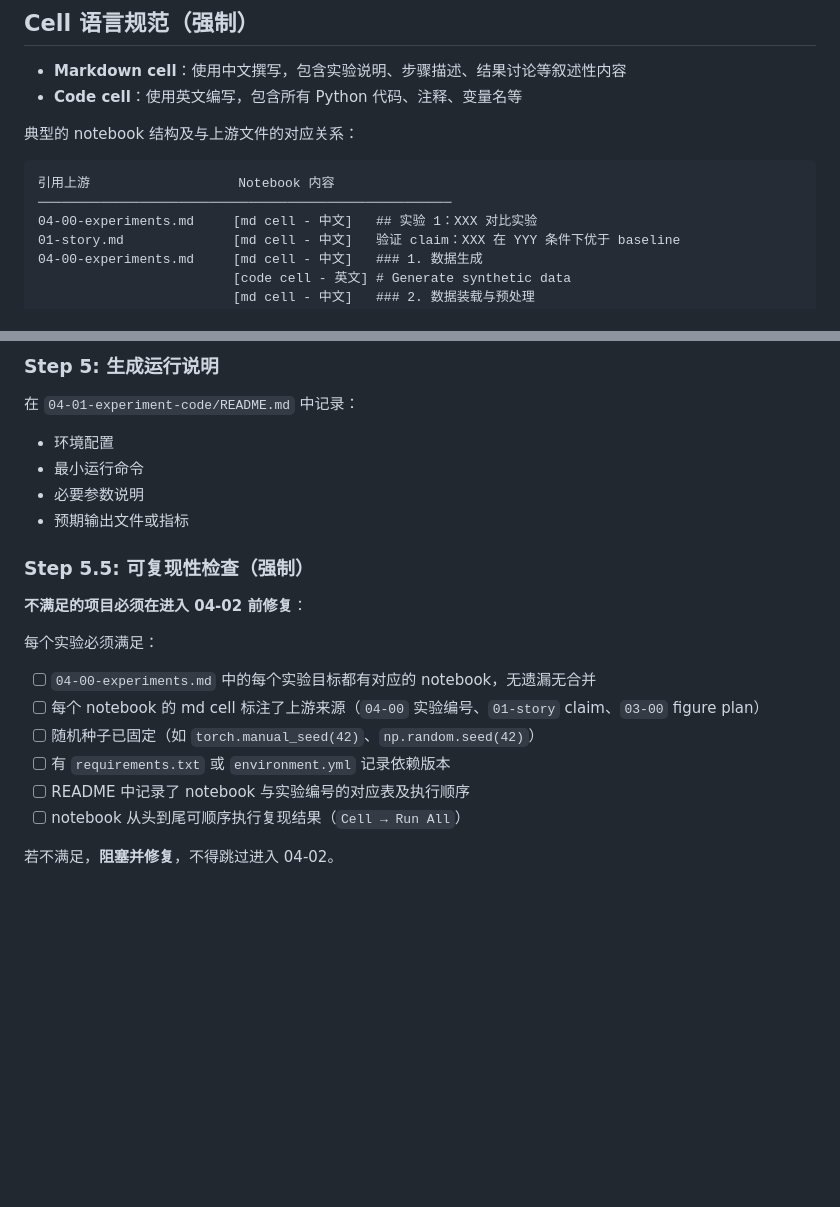
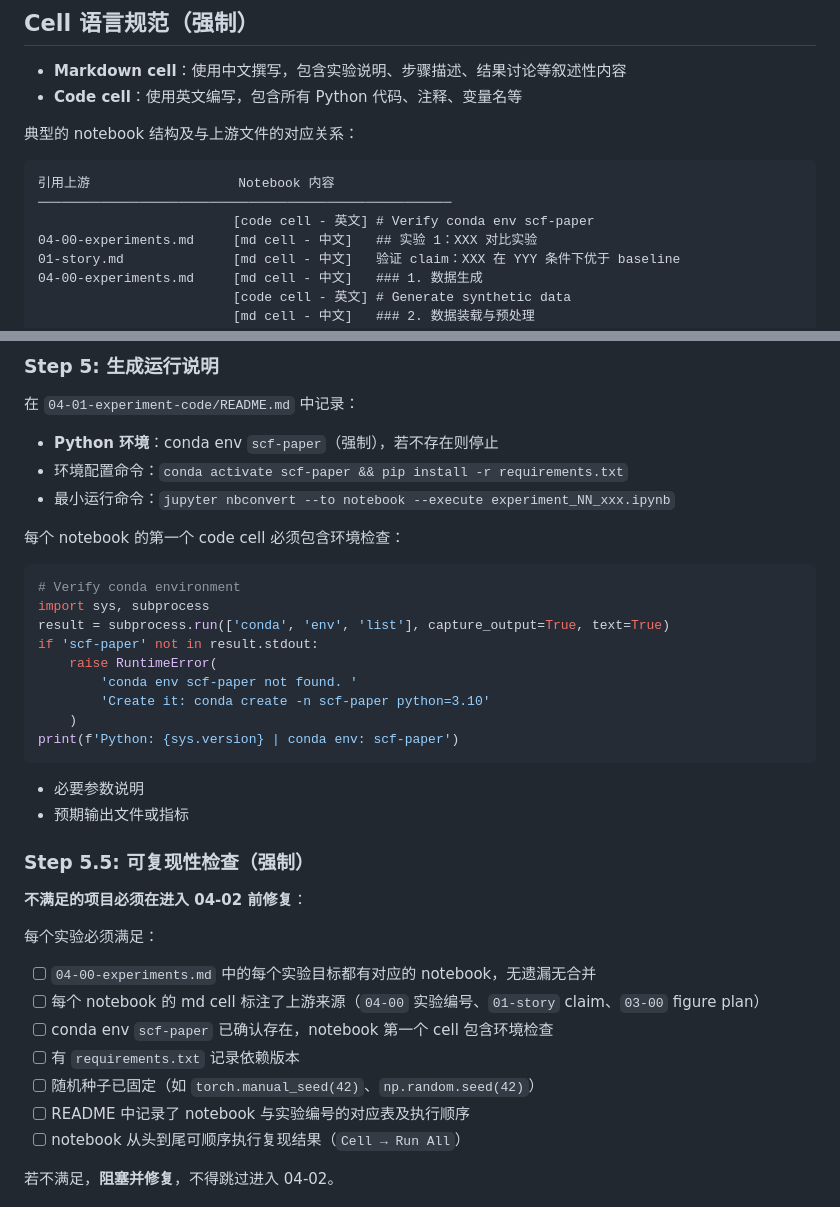
Before and after one commit to cd4374/auto-paper, a Markdown page: skills/04-01-experiment-implement/SKILL.md, 2 parts joined by grey strips. Drawn GitHub-style; blank space fills up the shorter version.

````diff
--- a/skills/04-01-experiment-implement/SKILL.md
+++ b/skills/04-01-experiment-implement/SKILL.md
@@ -22,6 +22,7 @@ Notebook 命名规则：`experiment_NN_xxx.ipynb`，其中 `NN` 对应 `04-00-ex
 ```
 引用上游                   Notebook 内容
 ─────────────────────────────────────────────────────
+                         [code cell - 英文] # Verify conda env scf-paper
 04-00-experiments.md     [md cell - 中文]   ## 实验 1：XXX 对比实验
 01-story.md              [md cell - 中文]   验证 claim：XXX 在 YYY 条件下优于 baseline
 04-00-experiments.md     [md cell - 中文]   ### 1. 数据生成
@@ -215,8 +216,22 @@ save_fig_and_show(fig, 'fig_name')
 ### Step 5: 生成运行说明
 
 在 `04-01-experiment-code/README.md` 中记录：
-- 环境配置
-- 最小运行命令
+- **Python 环境**：conda env `scf-paper`（强制），若不存在则停止
+- 环境配置命令：`conda activate scf-paper && pip install -r requirements.txt`
+- 最小运行命令：`jupyter nbconvert --to notebook --execute experiment_NN_xxx.ipynb`
+
+每个 notebook 的第一个 code cell 必须包含环境检查：
+```python
+# Verify conda environment
+import sys, subprocess
+result = subprocess.run(['conda', 'env', 'list'], capture_output=True, text=True)
+if 'scf-paper' not in result.stdout:
+    raise RuntimeError(
+        'conda env scf-paper not found. '
+        'Create it: conda create -n scf-paper python=3.10'
+    )
+print(f'Python: {sys.version} | conda env: scf-paper')
+```
 - 必要参数说明
 - 预期输出文件或指标
 
@@ -227,8 +242,9 @@ save_fig_and_show(fig, 'fig_name')
 每个实验必须满足：
 - [ ] `04-00-experiments.md` 中的每个实验目标都有对应的 notebook，无遗漏无合并
 - [ ] 每个 notebook 的 md cell 标注了上游来源（`04-00` 实验编号、`01-story` claim、`03-00` figure plan）
+- [ ] conda env `scf-paper` 已确认存在，notebook 第一个 cell 包含环境检查
+- [ ] 有 `requirements.txt` 记录依赖版本
 - [ ] 随机种子已固定（如 `torch.manual_seed(42)`、`np.random.seed(42)`）
-- [ ] 有 `requirements.txt` 或 `environment.yml` 记录依赖版本
 - [ ] README 中记录了 notebook 与实验编号的对应表及执行顺序
 - [ ] notebook 从头到尾可顺序执行复现结果（`Cell → Run All`）
 
````
Also changed, not shown: skills/04-02-experiment-run/SKILL.md (+16 -5 lines).
